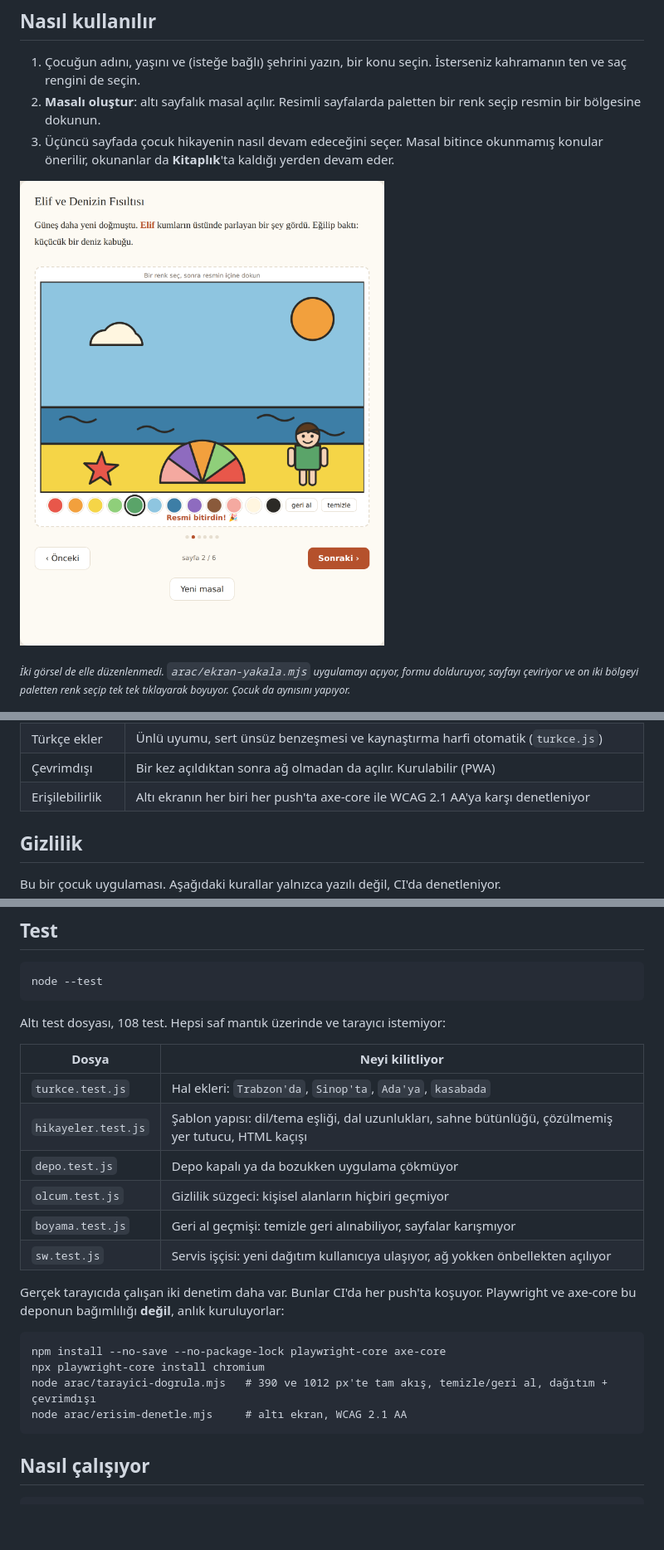
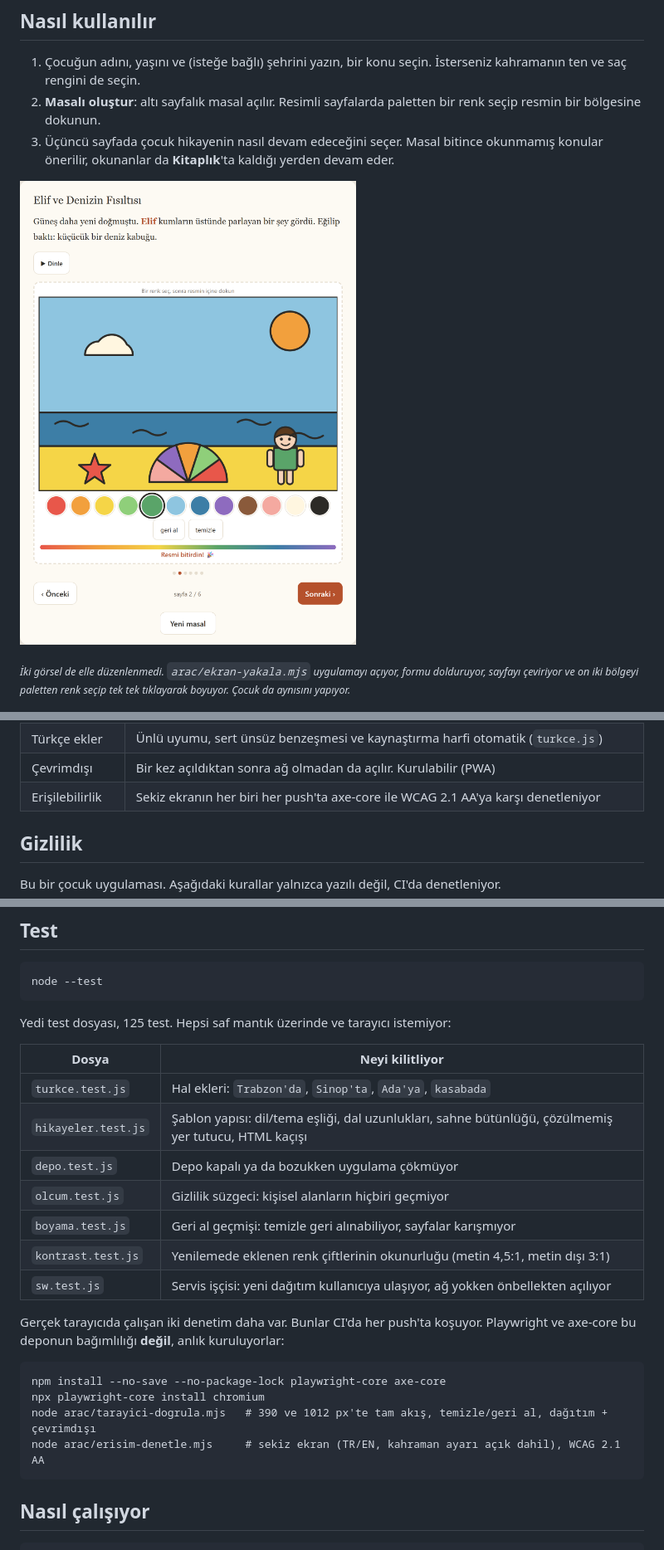
Before and after one commit to Furkiozknn/masal, a Markdown page: README.md, 3 parts joined by grey strips. Shown at 83% size. GitHub-like rendering; pictures changed too: assets/ekran-goruntusu.png; blank space fills up the shorter version.

````diff
--- a/README.md
+++ b/README.md
@@ -50,7 +50,7 @@ tıklayarak boyuyor. Çocuk da aynısını yapıyor.</i></sub>
 | Sesli okuma | Tarayıcının kendi konuşma motoru. Cihazda o dilde ses yoksa düğme görünmez |
 | Türkçe ekler | Ünlü uyumu, sert ünsüz benzeşmesi ve kaynaştırma harfi otomatik (`turkce.js`) |
 | Çevrimdışı | Bir kez açıldıktan sonra ağ olmadan da açılır. Kurulabilir (PWA) |
-| Erişilebilirlik | Altı ekranın her biri her push'ta axe-core ile WCAG 2.1 AA'ya karşı denetleniyor |
+| Erişilebilirlik | Sekiz ekranın her biri her push'ta axe-core ile WCAG 2.1 AA'ya karşı denetleniyor |
 
 ## Gizlilik
 
@@ -95,7 +95,7 @@ Tarayıcıda `http://127.0.0.1:8790/` adresini açın. Port değiştirmek için
 node --test
 ```
 
-Altı test dosyası, 108 test. Hepsi saf mantık üzerinde ve tarayıcı istemiyor:
+Yedi test dosyası, 125 test. Hepsi saf mantık üzerinde ve tarayıcı istemiyor:
 
 | Dosya | Neyi kilitliyor |
 |---|---|
@@ -104,6 +104,7 @@ Altı test dosyası, 108 test. Hepsi saf mantık üzerinde ve tarayıcı istemiy
 | `depo.test.js` | Depo kapalı ya da bozukken uygulama çökmüyor |
 | `olcum.test.js` | Gizlilik süzgeci: kişisel alanların hiçbiri geçmiyor |
 | `boyama.test.js` | Geri al geçmişi: temizle geri alınabiliyor, sayfalar karışmıyor |
+| `kontrast.test.js` | Yenilemede eklenen renk çiftlerinin okunurluğu (metin 4,5:1, metin dışı 3:1) |
 | `sw.test.js` | Servis işçisi: yeni dağıtım kullanıcıya ulaşıyor, ağ yokken önbellekten açılıyor |
 
 Gerçek tarayıcıda çalışan iki denetim daha var. Bunlar CI'da her push'ta
@@ -114,7 +115,7 @@ kuruluyorlar:
 npm install --no-save --no-package-lock playwright-core axe-core
 npx playwright-core install chromium
 node arac/tarayici-dogrula.mjs   # 390 ve 1012 px'te tam akış, temizle/geri al, dağıtım + çevrimdışı
-node arac/erisim-denetle.mjs     # altı ekran, WCAG 2.1 AA
+node arac/erisim-denetle.mjs     # sekiz ekran (TR/EN, kahraman ayarı açık dahil), WCAG 2.1 AA
 ```
 
 ## Nasıl çalışıyor
````
Also changed, not shown: other parts of README.md (+3 -3 lines), docs/DENETIM.md (added, +67 -0 lines), docs/TASARIM.md (added, +53 -0 lines), assets/sahneler.png, 12 other files.
